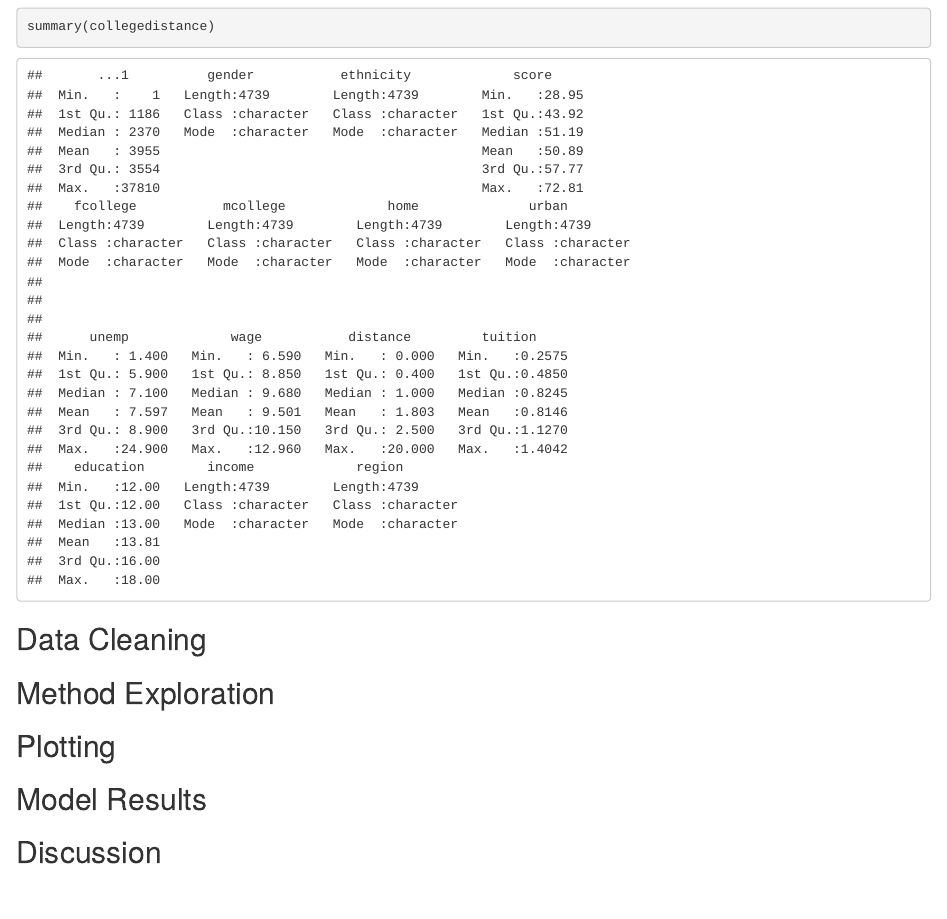
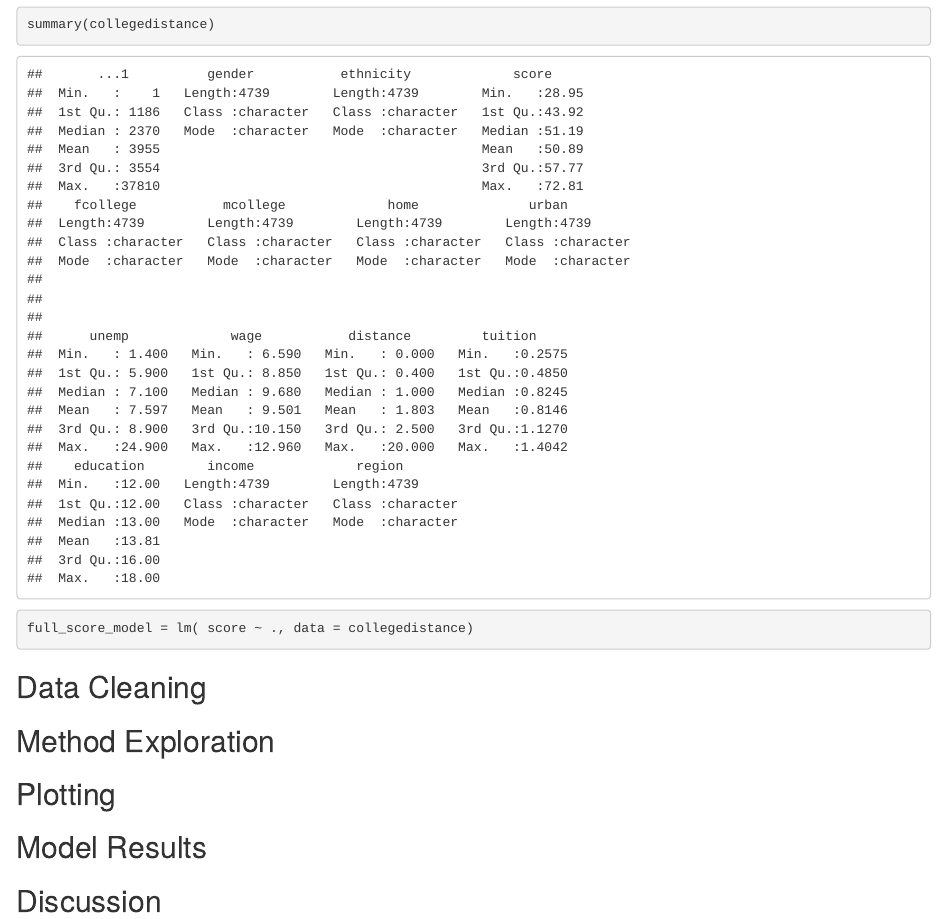
Before and after one commit to allzhang17/STAT420-final, an R Markdown document (final data project.Rmd): the page in a window 1100 px wide, from 1120 px down before the commit and from 1500 px down after it, so that both start at the same text. Rendered offline with R 4.5, knitr and Pandoc, with nearby package versions.

Commit message:
Full Model Update
test update

````diff
--- a/final data project.Rmd
+++ b/final data project.Rmd
@@ -54,3 +56,5 @@ summary(collegedistance)
+```{r}
+full_score_model = lm( score ~ ., data = collegedistance)
 ```
 
 
````
Also changed, not shown: final data project.Rmd (2 more changed lines), 1 other file.
